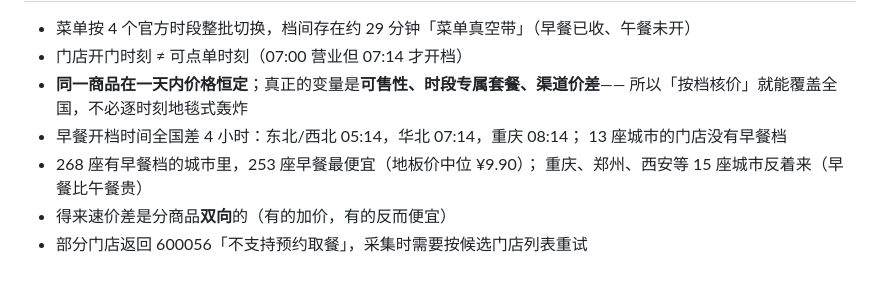
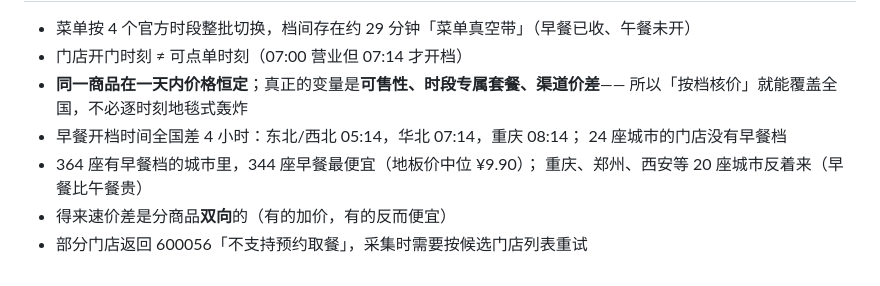
Before and after one commit to crimsonKernel/mcd-when, a Markdown page: skill/SKILL.md, the part around one of its changes. Drawn GitHub-style.

```diff
--- a/skill/SKILL.md
+++ b/skill/SKILL.md
@@ -46,8 +46,8 @@ description: 麦当劳中国官方 MCP 的时间维度查询。当用户问「
 - **同一商品在一天内价格恒定**；真正的变量是**可售性、时段专属套餐、渠道价差**——
   所以「按档核价」就能覆盖全国，不必逐时刻地毯式轰炸
 - 早餐开档时间全国差 4 小时：东北/西北 05:14，华北 07:14，重庆 08:14；
-  13 座城市的门店没有早餐档
-- 268 座有早餐档的城市里，253 座早餐最便宜（地板价中位 ¥9.90）；
-  重庆、郑州、西安等 15 座城市反着来（早餐比午餐贵）
+  24 座城市的门店没有早餐档
+- 364 座有早餐档的城市里，344 座早餐最便宜（地板价中位 ¥9.90）；
+  重庆、郑州、西安等 20 座城市反着来（早餐比午餐贵）
 - 得来速价差是分商品**双向**的（有的加价，有的反而便宜）
 - 部分门店返回 600056「不支持预约取餐」，采集时需要按候选门店列表重试
```
Also changed, not shown: other parts of skill/SKILL.md (+1 -1 lines), PROMO.md (+14 -14 lines), README.md (+11 -11 lines), images/heatmap.png, 3 other files.
